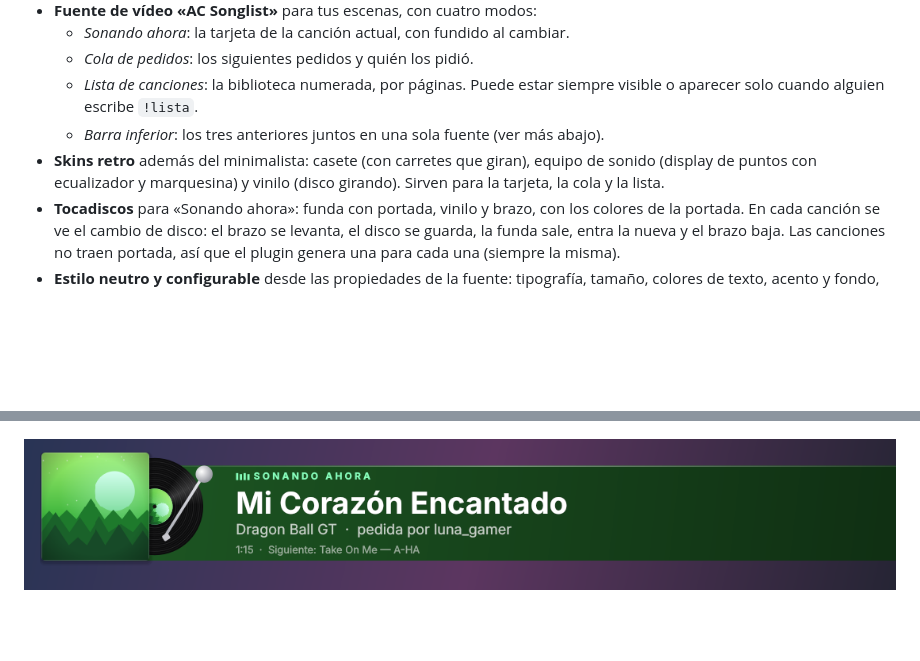
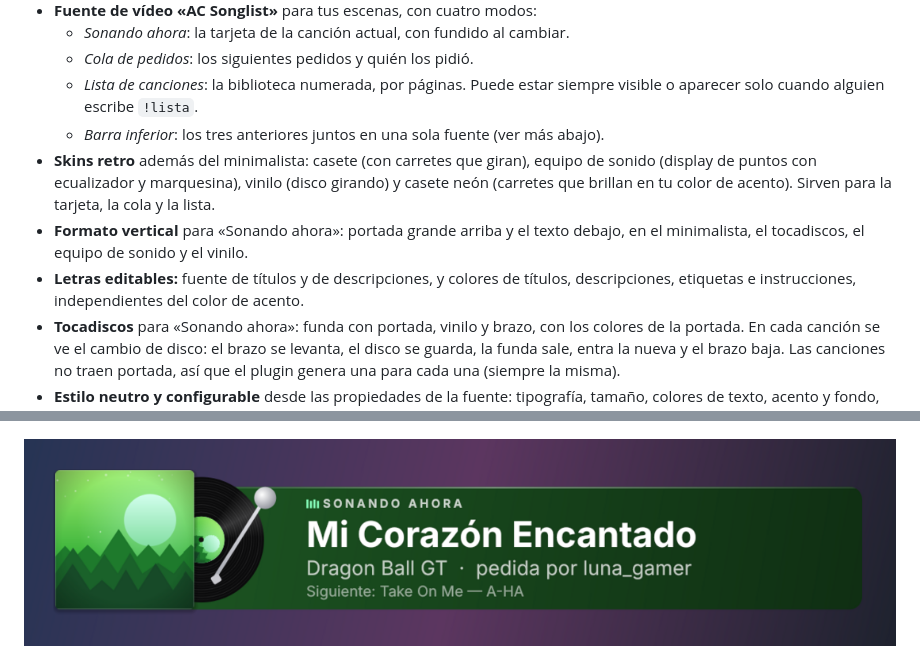
Before and after one commit to alejox/ac-songlist, a Markdown page: README.md, 2 parts joined by grey strips. GitHub-like rendering; pictures changed too: docs/tocadiscos.png; blank space fills up the shorter version.

```diff
--- a/README.md
+++ b/README.md
@@ -22,7 +22,9 @@ Plugin nativo de OBS (C++/Qt) para streamers que tocan en directo. Sin servicios
   - *Cola de pedidos*: los siguientes pedidos y quién los pidió.
   - *Lista de canciones*: la biblioteca numerada, por páginas. Puede estar siempre visible o aparecer solo cuando alguien escribe `!lista`.
   - *Barra inferior*: los tres anteriores juntos en una sola fuente (ver más abajo).
-- **Skins retro** además del minimalista: casete (con carretes que giran), equipo de sonido (display de puntos con ecualizador y marquesina) y vinilo (disco girando). Sirven para la tarjeta, la cola y la lista.
+- **Skins retro** además del minimalista: casete (con carretes que giran), equipo de sonido (display de puntos con ecualizador y marquesina), vinilo (disco girando) y casete neón (carretes que brillan en tu color de acento). Sirven para la tarjeta, la cola y la lista.
+- **Formato vertical** para «Sonando ahora»: portada grande arriba y el texto debajo, en el minimalista, el tocadiscos, el equipo de sonido y el vinilo.
+- **Letras editables:** fuente de títulos y de descripciones, y colores de títulos, descripciones, etiquetas e instrucciones, independientes del color de acento.
 - **Tocadiscos** para «Sonando ahora»: funda con portada, vinilo y brazo, con los colores de la portada. En cada canción se ve el cambio de disco: el brazo se levanta, el disco se guarda, la funda sale, entra la nueva y el brazo baja. Las canciones no traen portada, así que el plugin genera una para cada una (siempre la misma).
 - **Estilo neutro y configurable** desde las propiedades de la fuente: tipografía, tamaño, colores de texto, acento y fondo, opacidad (0 = sin fondo), esquinas, márgenes, alineación, encabezado, filas y columnas.
 - **Barra inferior**: una sola franja de cristal de borde a borde con «Sonando ahora» (con un disco que gira mientras suena y se detiene al terminar, dejando la información de la última canción), la cola de pedidos y la lista de canciones. Cada parte se enciende y se apaga con una casilla del panel, sin crear más fuentes. Tiene dos diseños: *Cristal* y *Tarjeta* (portada con su disco y etiquetas, el siguiente pedido en grande con la cola pasando como una cinta, y progreso de páginas). La tarjeta trae seis temas: Medianoche, Nieve, Neón, Aurora, Cristal y Menta, o tus propios colores, con la opacidad del fondo ajustable de 0 a 100 %. Las instrucciones para pedir van debajo de la lista, con su propia letra y tamaño. La cola puede verse como cinta o mostrar los 2 siguientes pedidos como portadas, en tres diseños: galería, vinilos asomando o abanico.
```
Also changed, not shown: INSTRUCTIVO.md (+19 -3 lines), docs/casete-neon.png (added), docs/vertical.png (added), 9 other files.
